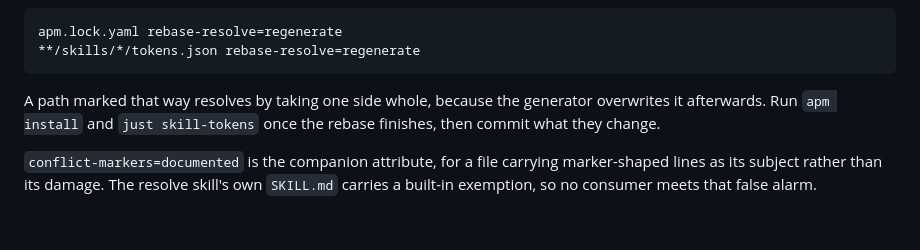
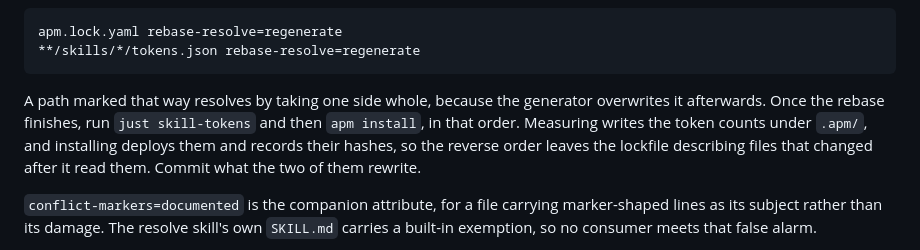
Before and after one commit to tbhb/agent-tools, a Markdown page: AGENTS.md, the part around the change. Drawn GitHub-style; blank space fills up the shorter version.

Commit message:
docs: measure a skill before deploying it
The rebase guidance named apm install first and just skill-tokens
second. That order can't settle. Measuring writes the token counts
under .apm/ while installing copies those files into .claude/ and
records their hashes in the lockfile. Running the measurement second
leaves the lockfile describing bytes that changed after it read them.

apm audit reports the result as content drift. Its prek hook then
fails the next commit touching a skill. Following the instruction as
written and running the audit afterward reproduces the failure.

Swapping the two settles it.

Assisted-by: claude:opus-5 claude-code

Signed-off-by: Tony Burns <tony@tonyburns.net>

````diff
--- a/AGENTS.md
+++ b/AGENTS.md
@@ -79,7 +79,7 @@ apm.lock.yaml rebase-resolve=regenerate
 **/skills/*/tokens.json rebase-resolve=regenerate
 ```
 
-A path marked that way resolves by taking one side whole, because the generator overwrites it afterwards. Run `apm install` and `just skill-tokens` once the rebase finishes, then commit what they change.
+A path marked that way resolves by taking one side whole, because the generator overwrites it afterwards. Once the rebase finishes, run `just skill-tokens` and then `apm install`, in that order. Measuring writes the token counts under `.apm/`, and installing deploys them and records their hashes, so the reverse order leaves the lockfile describing files that changed after it read them. Commit what the two of them rewrite.
 
 `conflict-markers=documented` is the companion attribute, for a file carrying marker-shaped lines as its subject rather than its damage. The resolve skill's own `SKILL.md` carries a built-in exemption, so no consumer meets that false alarm.
 
````
